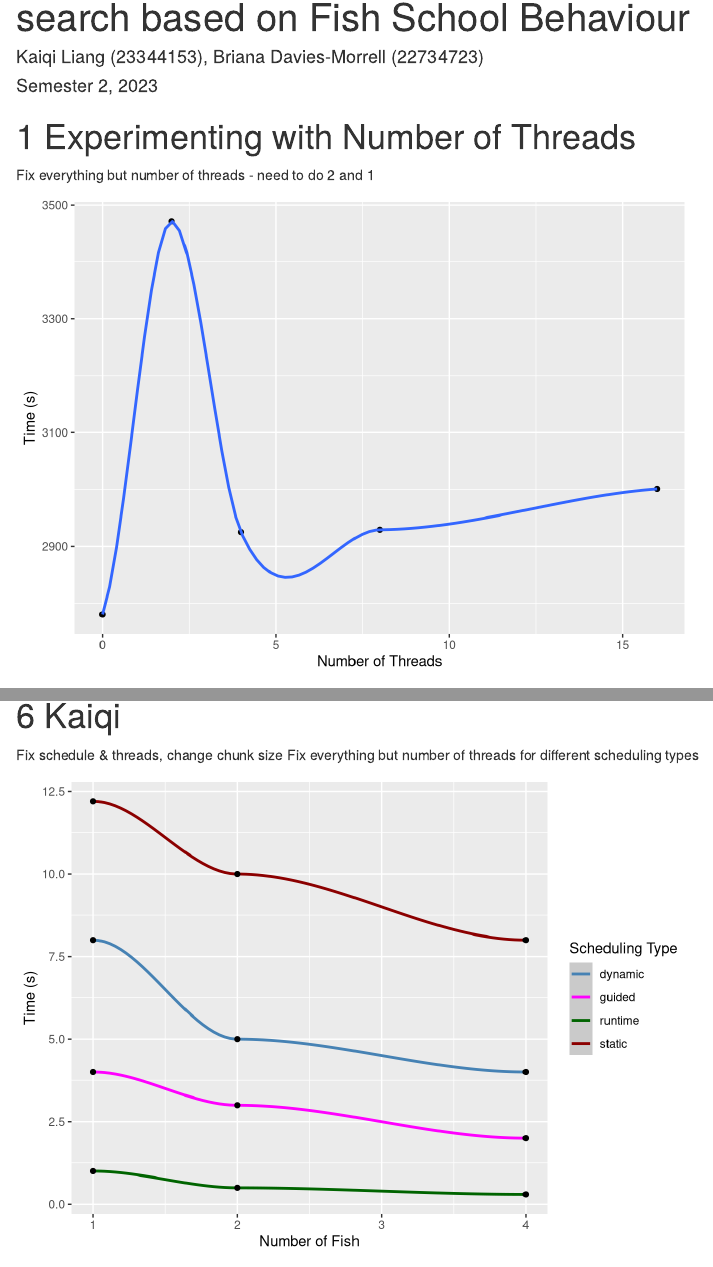
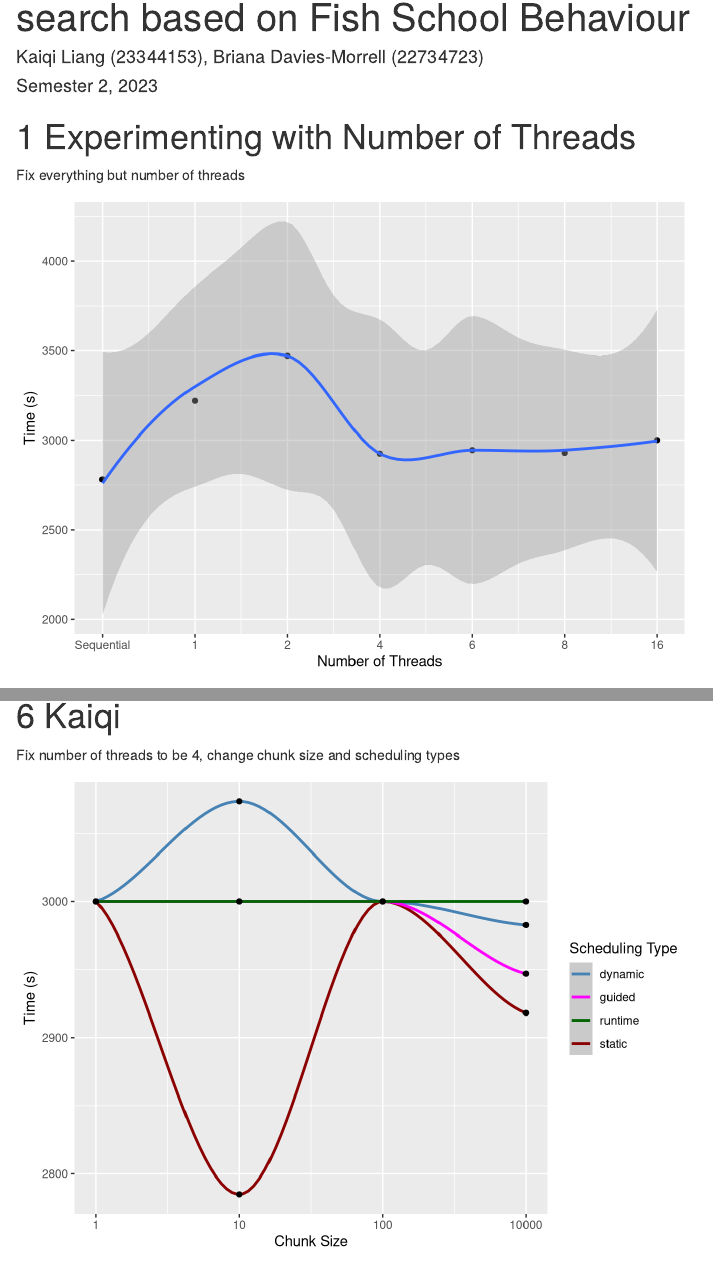
Before and after one commit to Kaiqi-Liang/CITS5507-Project, an R Markdown document (plot.rmd): the page in a window 1100 px wide, from 70 px down, and a second part further down, joined at a grey line. Rendered offline with R 4.5, knitr and Pandoc, with nearby package versions.

Commit message:
Experiment with number of threads

````diff
--- a/plot.rmd
+++ b/plot.rmd
@@ -15,12 +15,25 @@ library(ggplot2)
 ```
 
 # Experimenting with Number of Threads
-Fix everything but number of threads - need to do 2 and 1
+Fix everything but number of threads
+
 ```{r, message=FALSE, warning=FALSE, echo=FALSE}
 ggplot(
-    data.frame(num_threads = c(0, 2, 4, 8, 16), time = c(2780.588561, 3471.353496, 2925.219894, 2929.350958, 3000.694720)),
+    data.frame(
+      num_threads = seq(7),
+      time = c(
+        2780.588561,
+        3220.587380,
+        3471.353496,
+        2925.219894,
+        2944.861335,
+        2929.350958,
+        3000.694720)),
     aes(x = num_threads, y = time)) +
     labs(x = "Number of Threads", y = "Time (s)") +
+    scale_x_continuous(
+      breaks = seq(7),
+      labels = c("Sequential", 1, 2, 4, 6, 8, 16)) +
     geom_point() +
     geom_smooth()
 ```
@@ -102,17 +115,17 @@ ggplot(
 
 
 # Kaiqi
-Fix schedule & threads, change chunk size
-Fix everything but number of threads for different scheduling types
+Fix number of threads to be 4, change chunk size and scheduling types
+
 ```{r, message=FALSE, warning=FALSE, echo=FALSE}
 ggplot(
   data = data.frame(
-    threads = c(1, 2, 4),
-    static = c(12.2, 10, 8),
-    dynamic = c(8.0, 5.0, 4.0),
-    guided = c(4.0, 3.0, 2.0),
-    runtime = c(1.0, 0.5, 0.3)),
-  aes(x = threads)) +
+    chunk_size = c(1, 2, 3, 4),
+    static = c(3000, 2784.864581, 3000, 2918.142244),
+    dynamic = c(3000, 3073.691588, 3000, 2982.671884),
+    guided = c(3000, 3000, 3000, 2946.995764),
+    runtime = 3000),
+  aes(x = chunk_size)) +
   geom_smooth(aes(y = static, color = "static")) +
   geom_smooth(aes(y = dynamic, color = "dynamic")) +
   geom_smooth(aes(y = guided, color = "guided")) +
@@ -121,9 +134,10 @@ ggplot(
   geom_point(aes(y = dynamic)) +
   geom_point(aes(y = guided)) +
   geom_point(aes(y = runtime)) +
-  labs(x = "Number of Fish",
+  labs(x = "Chunk Size",
     y = "Time (s)",
     color = "Scheduling Type") +
+  scale_x_continuous(labels = c(1, 10, 100, 10000)) +
   scale_color_manual(values = c(
     "static" = "darkred",
     "dynamic" = "steelblue",
````
